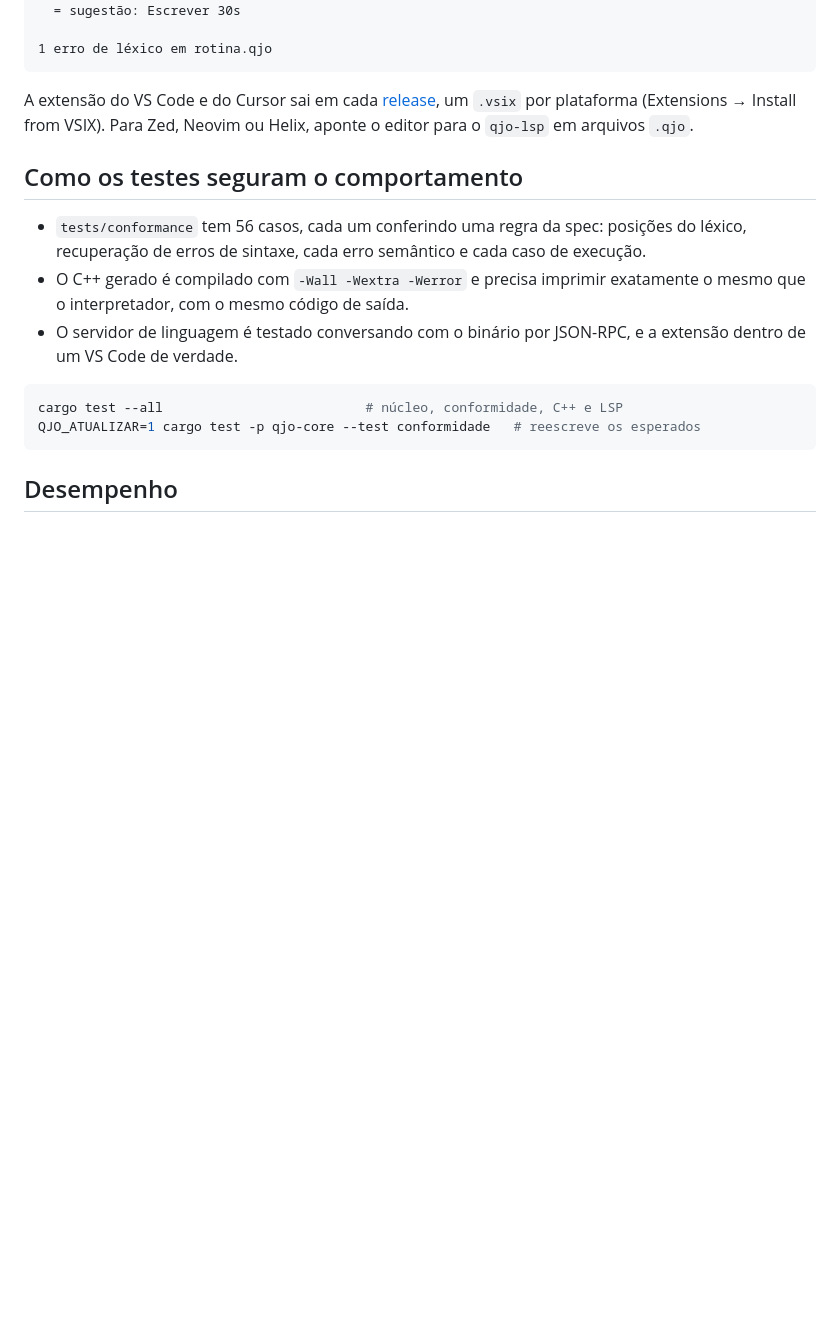
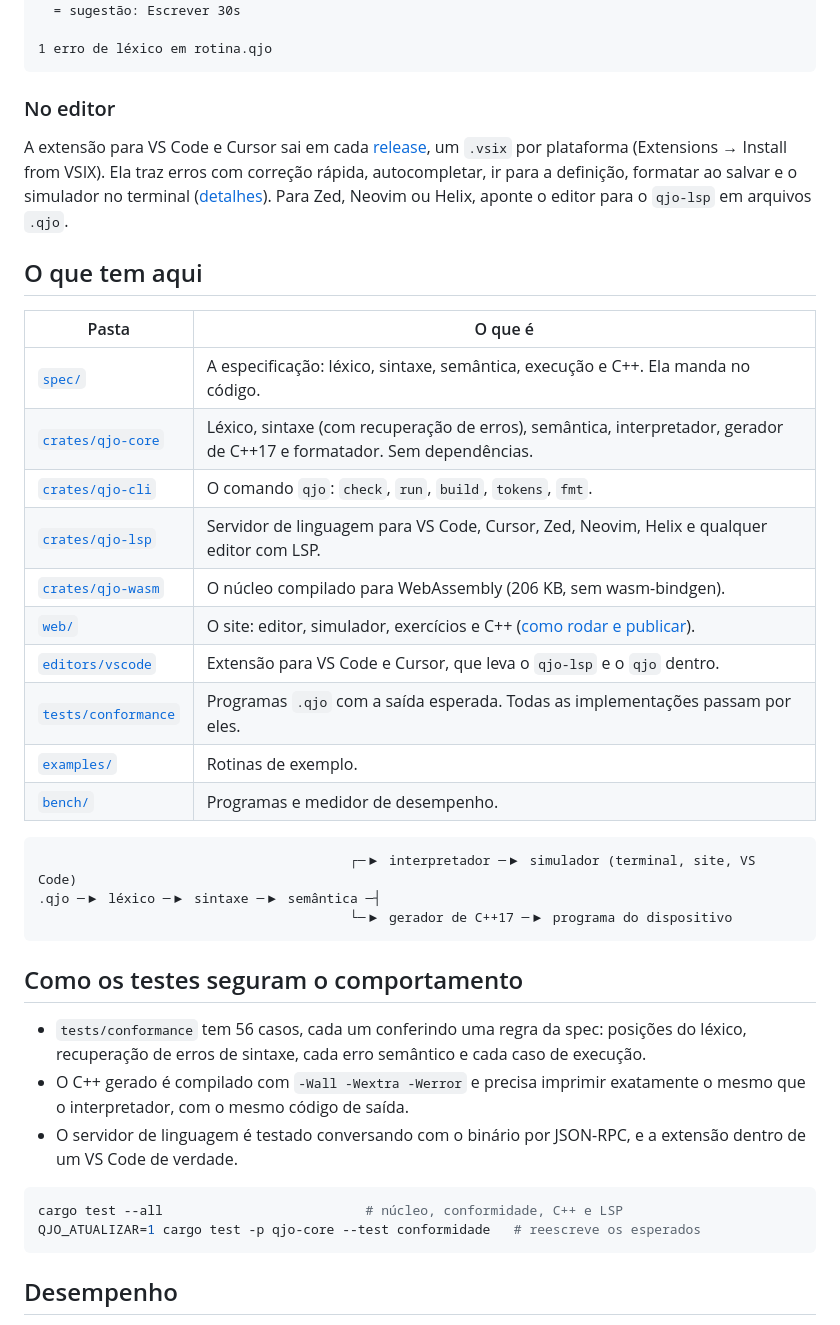
Before and after one commit to Yuhtin/qjo, a Markdown page: README.md, the part around one of its changes. Rendered like a GitHub page; blank space fills up the shorter version.

````diff
--- a/README.md
+++ b/README.md
@@ -63,9 +136,34 @@ erro[E_LEX_LITERAL]: literal malformado: 30seg; uma duração usa h, min e s, ne
 1 erro de léxico em rotina.qjo
 ```
 
-A extensão do VS Code e do Cursor sai em cada [release](https://github.com/Yuhtin/qjo/releases),
-um `.vsix` por plataforma (Extensions → Install from VSIX). Para Zed, Neovim ou Helix, aponte o
-editor para o `qjo-lsp` em arquivos `.qjo`.
+### No editor
+
+A extensão para VS Code e Cursor sai em cada [release](https://github.com/Yuhtin/qjo/releases),
+um `.vsix` por plataforma (Extensions → Install from VSIX). Ela traz erros com correção rápida,
+autocompletar, ir para a definição, formatar ao salvar e o simulador no terminal
+([detalhes](editors/vscode/README.md)). Para Zed, Neovim ou Helix, aponte o editor para o
+`qjo-lsp` em arquivos `.qjo`.
+
+## O que tem aqui
+
+| Pasta | O que é |
+| --- | --- |
+| [`spec/`](spec/) | A especificação: léxico, sintaxe, semântica, execução e C++. Ela manda no código. |
+| [`crates/qjo-core`](crates/qjo-core) | Léxico, sintaxe (com recuperação de erros), semântica, interpretador, gerador de C++17 e formatador. Sem dependências. |
+| [`crates/qjo-cli`](crates/qjo-cli) | O comando `qjo`: `check`, `run`, `build`, `tokens`, `fmt`. |
+| [`crates/qjo-lsp`](crates/qjo-lsp) | Servidor de linguagem para VS Code, Cursor, Zed, Neovim, Helix e qualquer editor com LSP. |
+| [`crates/qjo-wasm`](crates/qjo-wasm) | O núcleo compilado para WebAssembly (206 KB, sem wasm-bindgen). |
+| [`web/`](web/) | O site: editor, simulador, exercícios e C++ ([como rodar e publicar](web/README.md)). |
+| [`editors/vscode`](editors/vscode) | Extensão para VS Code e Cursor, que leva o `qjo-lsp` e o `qjo` dentro. |
+| [`tests/conformance`](tests/conformance) | Programas `.qjo` com a saída esperada. Todas as implementações passam por eles. |
+| [`examples/`](examples/) | Rotinas de exemplo. |
+| [`bench/`](bench/) | Programas e medidor de desempenho. |
+
+```text
+                                        ┌─▶ interpretador ─▶ simulador (terminal, site, VS Code)
+.qjo ─▶ léxico ─▶ sintaxe ─▶ semântica ─┤
+                                        └─▶ gerador de C++17 ─▶ programa do dispositivo
+```
 
 ## Como os testes seguram o comportamento
 
````
Also changed, not shown: other parts of README.md (+97 -24 lines), web/README.md (+5 -1 lines), docs/imagens/erro-e-correcao.png (added), docs/imagens/exercicio.png (added), docs/imagens/simulador.png (added).
